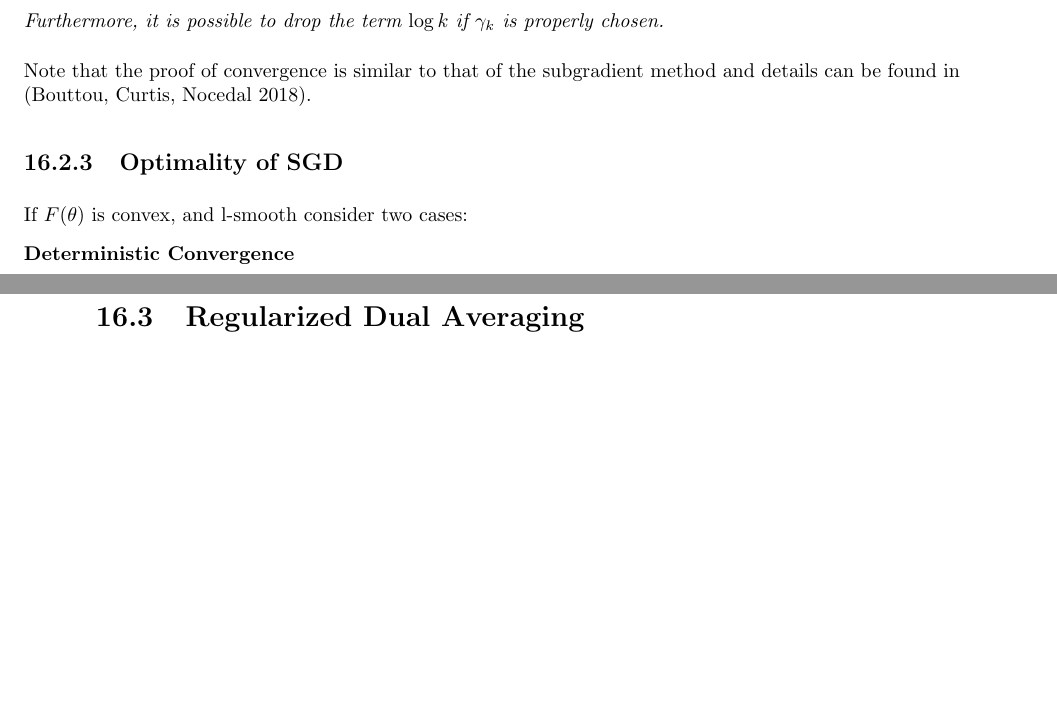
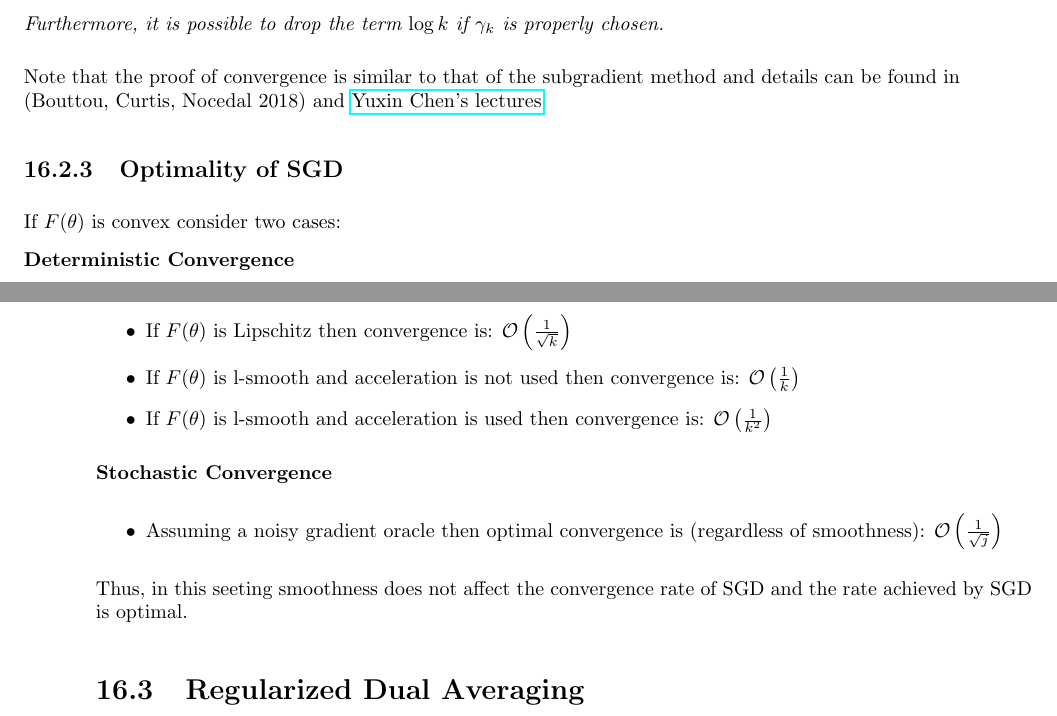
Before and after one commit to travelbureau/stat991, a LaTeX document (lecture_16.tex, which reads sgd.tex): two parts of pages 2 and 3 of 7 before the commit and two parts of pages 2 and 3 of 8 after it, joined at a grey line, cut so that both start at the same text, the shorter picture padded with empty space. Compiled offline with pdfLaTeX.

Commit message:
finish section 1

```diff
--- a/lecture_16.tex
+++ b/lecture_16.tex
@@ -28,6 +28,7 @@
 
 \usepackage{amsmath,amsfonts,graphicx}
 \usepackage{multirow}
+\usepackage{hyperref}
 
 %
 % The following commands set up the lecnum (lecture number)
--- a/sgd.tex
+++ b/sgd.tex
@@ -63,12 +63,22 @@ Then:
 
 \end{theorem}
 
-Note that the proof of convergence is similar to that of the subgradient method and details can be found in (Bouttou, Curtis, Nocedal 2018).
+Note that the proof of convergence is similar to that of the subgradient method and details can be found in (Bouttou, Curtis, Nocedal 2018) and \href{http://www.princeton.edu/~yc5/ele522_optimization/lectures/stochastic_gradient.pdf}{Yuxin Chen's lectures}.
 
 
 \subsection{Optimality of SGD}
-If $F(\theta)$ is convex, and l-smooth consider two cases:
+If $F(\theta)$ is convex consider two cases:
 
 \noindent \textbf{Deterministic Convergence}
+\begin{itemize}
+	\item If $F(\theta)$ is Lipschitz then convergence is: $\mathcal{O}\left(\frac{1}{\sqrt{k}}\right)$
+	\item If $F(\theta)$ is l-smooth and acceleration is not used then convergence is: $\mathcal{O}\left(\frac{1}{k}\right)$
+	\item If $F(\theta)$ is l-smooth and acceleration is used then convergence is: $\mathcal{O}\left(\frac{1}{k^2}\right)$
+\end{itemize}
 
 \noindent \textbf{Stochastic Convergence}
+\begin{itemize}
+	\item Assuming a noisy gradient oracle then optimal convergence is (regardless of smoothness): $ \mathcal{O}\left(\frac{1}{\sqrt{j}}\right)$
+\end{itemize}
+
+Thus, in this seeting smoothness does not affect the convergence rate of SGD and the rate achieved by SGD is optimal.
```
